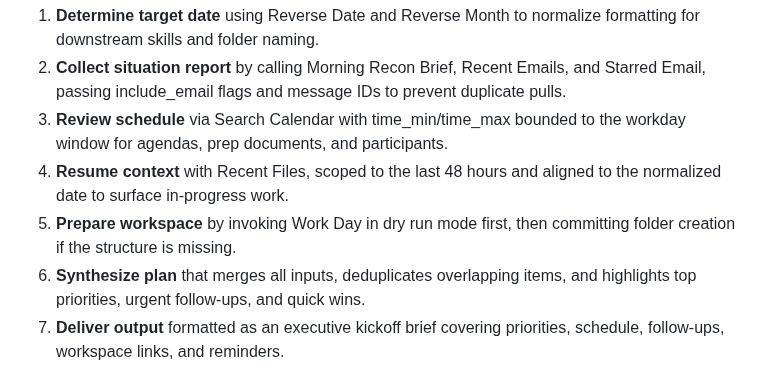
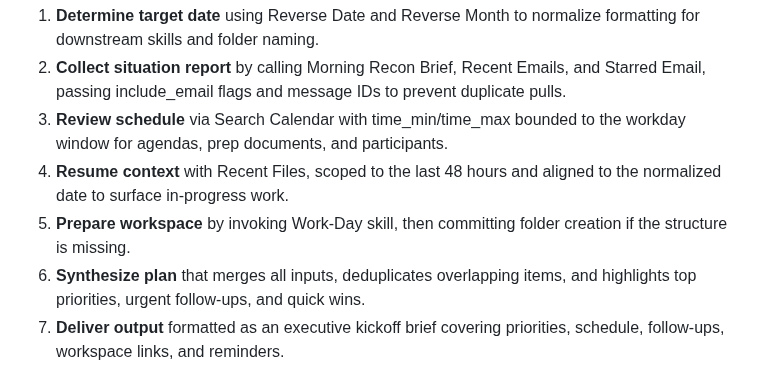
Before and after one commit to christopheryeo/claude-skills, a Markdown page: set-up-workday/skill.md, the part around the change. Rendered like a GitHub page.

Commit message:
docs(set-up-workday): update Work Day to Work-Day skill in documentation

```diff
--- a/set-up-workday/skill.md
+++ b/set-up-workday/skill.md
@@ -19,7 +19,7 @@ Set Up Workday is a meta-orchestration skill that activates the full morning ena
 2. **Collect situation report** by calling Morning Recon Brief, Recent Emails, and Starred Email, passing include_email flags and message IDs to prevent duplicate pulls.
 3. **Review schedule** via Search Calendar with time_min/time_max bounded to the workday window for agendas, prep documents, and participants.
 4. **Resume context** with Recent Files, scoped to the last 48 hours and aligned to the normalized date to surface in-progress work.
-5. **Prepare workspace** by invoking Work Day in dry run mode first, then committing folder creation if the structure is missing.
+5. **Prepare workspace** by invoking Work-Day skill, then committing folder creation if the structure is missing.
 6. **Synthesize plan** that merges all inputs, deduplicates overlapping items, and highlights top priorities, urgent follow-ups, and quick wins.
 7. **Deliver output** formatted as an executive kickoff brief covering priorities, schedule, follow-ups, workspace links, and reminders.
 
```
